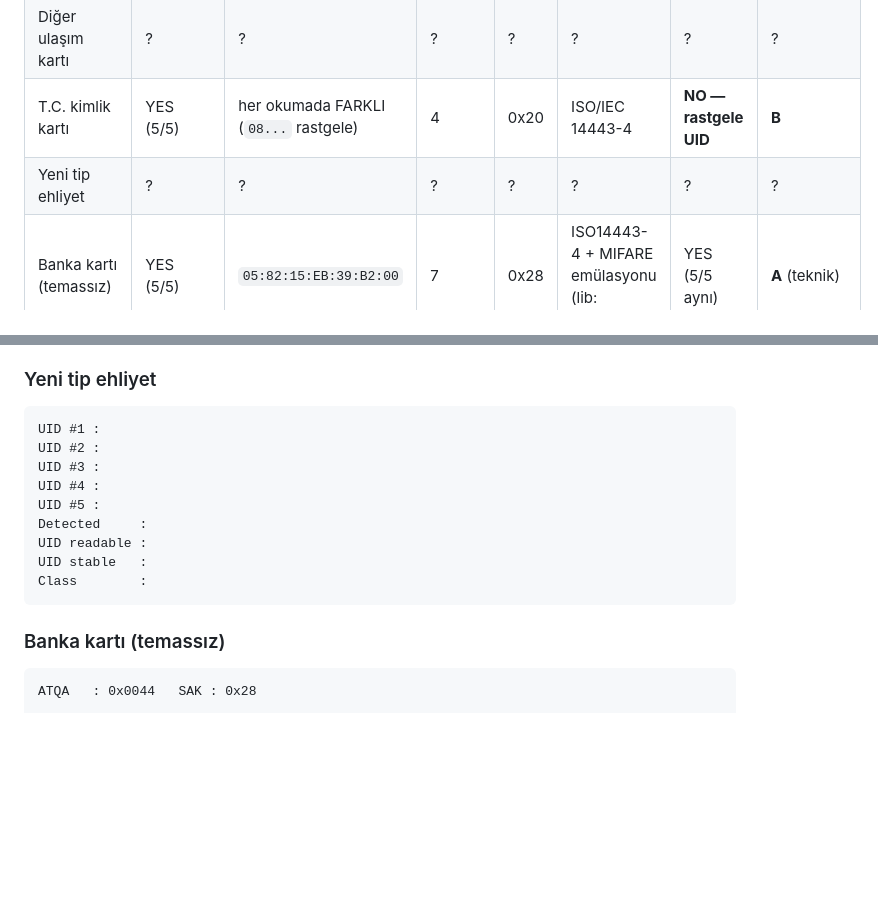
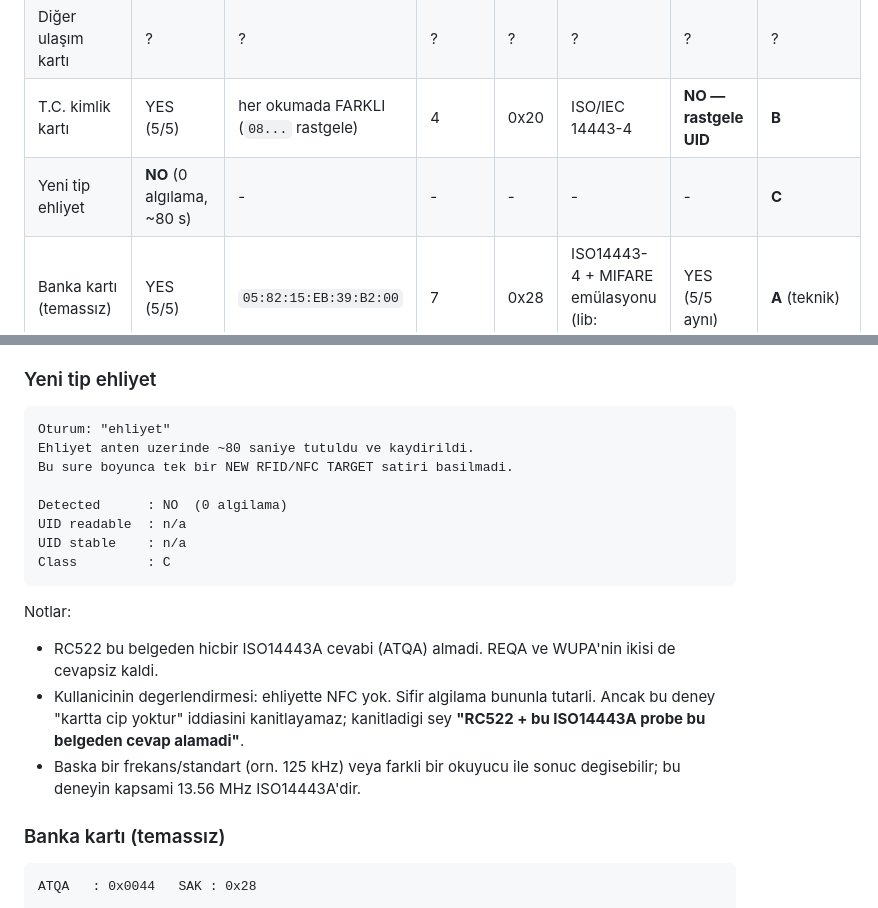
Before and after one commit to eemreinceer/Smart_Safe, a Markdown page: EXPERIMENTS/rfid_nfc_probe/RESULTS.md, 2 parts joined by grey strips. Rendered like a GitHub page; blank space fills up the shorter version.

Commit message:
Record driving licence as class C: no RF response
Held on the antenna and moved around for roughly 80 seconds in a clean
session; the probe printed no target line at all, so neither REQA nor
WUPA drew a response.

Recorded as measured -- no ISO14443A answer from this reader -- rather
than as "the card has no chip", which this experiment cannot establish.

Co-Authored-By: Claude Opus 5 <noreply@anthropic.com>
Claude-Session: https://claude.ai/code/session_01WL8AA2gmFcGCKnEBSoEA3j

````diff
--- a/EXPERIMENTS/rfid_nfc_probe/RESULTS.md
+++ b/EXPERIMENTS/rfid_nfc_probe/RESULTS.md
@@ -26,7 +26,7 @@ Anten gain: 0x7 (max, 48 dB)
 | İzmirim Kart | YES (5/5) | `04:6F:43:BA:C4:76:80` | 7 | 0x20 | ISO/IEC 14443-4 | YES (5/5 aynı) | **A** |
 | Diğer ulaşım kartı | ? | ? | ? | ? | ? | ? | ? |
 | T.C. kimlik kartı | YES (5/5) | her okumada FARKLI (`08...` rastgele) | 4 | 0x20 | ISO/IEC 14443-4 | **NO — rastgele UID** | **B** |
-| Yeni tip ehliyet | ? | ? | ? | ? | ? | ? | ? |
+| Yeni tip ehliyet | **NO** (0 algılama, ~80 s) | - | - | - | - | - | **C** |
 | Banka kartı (temassız) | YES (5/5) | `05:82:15:EB:39:B2:00` | 7 | 0x28 | ISO14443-4 + MIFARE emülasyonu (lib: Unknown) | YES (5/5 aynı) | **A** (teknik) |
 | Kredi kartı (temassız) | YES (5/5) | `0F:F8:32:51` (yalnız 3/5 okumada) | 4 | 0x28 | ISO14443-4 + MIFARE emülasyonu (lib: Unknown) | UID tutarlı, okuma güvenilir değil | **B** |
 | iPhone | ? | ? | ? | ? | ? | ? | ? |
@@ -154,16 +154,24 @@ Notlar:
 
 ### Yeni tip ehliyet
 ```text
-UID #1 :
-UID #2 :
-UID #3 :
-UID #4 :
-UID #5 :
-Detected     :
-UID readable :
-UID stable   :
-Class        :
+Oturum: "ehliyet"
+Ehliyet anten uzerinde ~80 saniye tutuldu ve kaydirildi.
+Bu sure boyunca tek bir NEW RFID/NFC TARGET satiri basilmadi.
+
+Detected      : NO  (0 algilama)
+UID readable  : n/a
+UID stable    : n/a
+Class         : C
 ```
+
+Notlar:
+- RC522 bu belgeden hicbir ISO14443A cevabi (ATQA) almadi. REQA ve WUPA'nin
+  ikisi de cevapsiz kaldi.
+- Kullanicinin degerlendirmesi: ehliyette NFC yok. Sifir algilama bununla
+  tutarli. Ancak bu deney "kartta cip yoktur" iddiasini kanitlayamaz;
+  kanitladigi sey **"RC522 + bu ISO14443A probe bu belgeden cevap alamadi"**.
+- Baska bir frekans/standart (orn. 125 kHz) veya farkli bir okuyucu ile sonuc
+  degisebilir; bu deneyin kapsami 13.56 MHz ISO14443A'dir.
 
 ### Banka kartı (temassız)
 ```text
````
